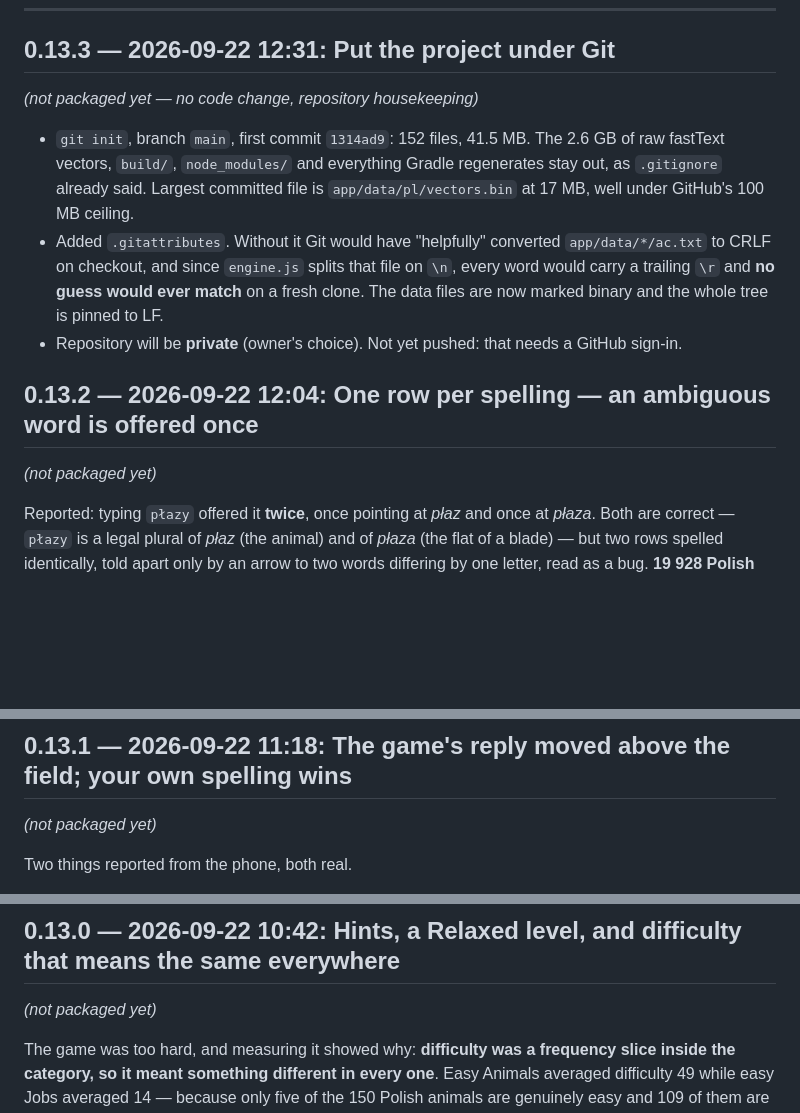
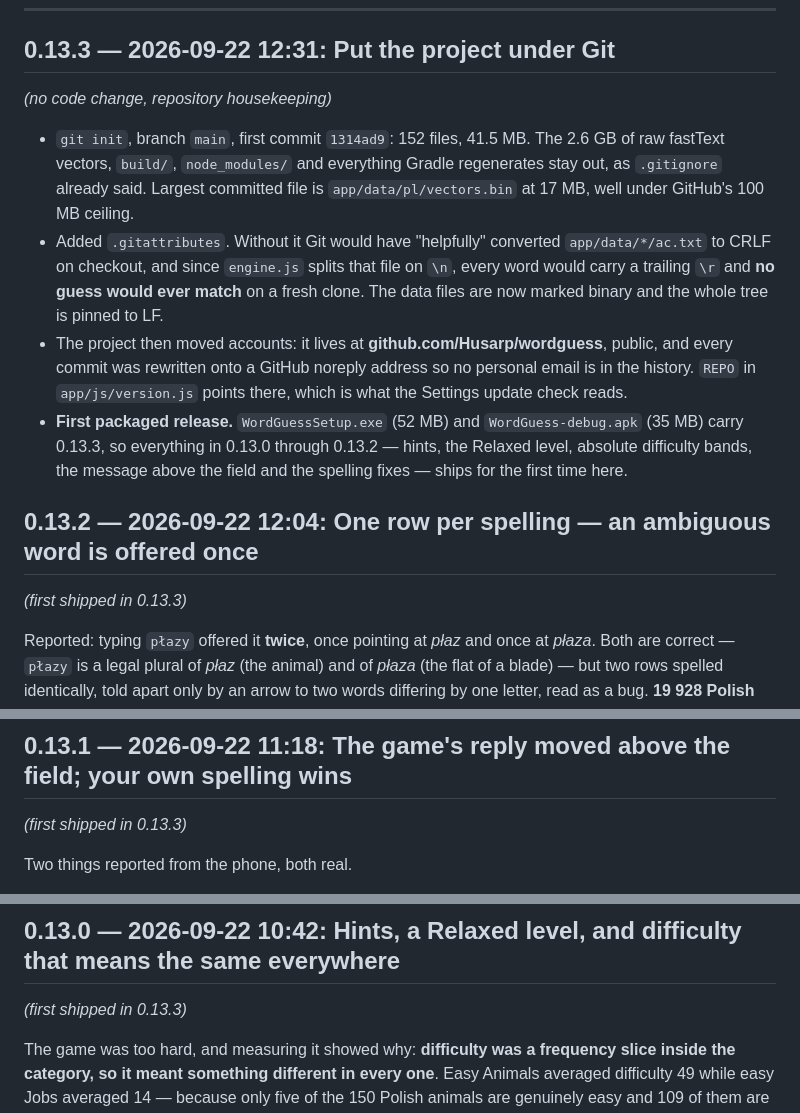
Before and after one commit to Husarp/lexling, a Markdown page: CHANGELOG.md, 3 parts joined by grey strips. Rendered like a GitHub page; blank space fills up the shorter version.

Commit message:
0.13.3 is packaged: record the account move and the first release
Co-Authored-By: Claude Opus 5 <noreply@anthropic.com>

```diff
--- a/CHANGELOG.md
+++ b/CHANGELOG.md
@@ -7,7 +7,7 @@ Format: `X.Y.Z — YYYY-MM-DD HH:MM: <description>`
 ---
 
 ## 0.13.3 — 2026-09-22 12:31: Put the project under Git
-*(not packaged yet — no code change, repository housekeeping)*
+*(no code change, repository housekeeping)*
 
 - `git init`, branch `main`, first commit `1314ad9`: 152 files, 41.5 MB. The 2.6 GB of raw fastText
   vectors, `build/`, `node_modules/` and everything Gradle regenerates stay out, as `.gitignore`
@@ -17,10 +17,15 @@ Format: `X.Y.Z — YYYY-MM-DD HH:MM: <description>`
   on checkout, and since `engine.js` splits that file on `\n`, every word would carry a trailing `\r`
   and **no guess would ever match** on a fresh clone. The data files are now marked binary and the
   whole tree is pinned to LF.
-- Repository will be **private** (owner's choice). Not yet pushed: that needs a GitHub sign-in.
+- The project then moved accounts: it lives at **github.com/Husarp/wordguess**, public, and every
+  commit was rewritten onto a GitHub noreply address so no personal email is in the history.
+  `REPO` in `app/js/version.js` points there, which is what the Settings update check reads.
+- **First packaged release.** `WordGuessSetup.exe` (52 MB) and `WordGuess-debug.apk` (35 MB) carry
+  0.13.3, so everything in 0.13.0 through 0.13.2 — hints, the Relaxed level, absolute difficulty
+  bands, the message above the field and the spelling fixes — ships for the first time here.
 
 ## 0.13.2 — 2026-09-22 12:04: One row per spelling — an ambiguous word is offered once
-*(not packaged yet)*
+*(first shipped in 0.13.3)*
 
 Reported: typing `płazy` offered it **twice**, once pointing at *płaz* and once at *płaza*. Both are
 correct — `płazy` is a legal plural of *płaz* (the animal) and of *płaza* (the flat of a blade) — but
@@ -51,7 +56,7 @@ Known and left alone: a handful of junk dictionary entries still win test 3 —
 dictionary, not a bad rule; the fix is the pipeline stoplist at the next data rebuild.
 
 ## 0.13.1 — 2026-09-22 11:18: The game's reply moved above the field; your own spelling wins
-*(not packaged yet)*
+*(first shipped in 0.13.3)*
 
 Two things reported from the phone, both real.
 
@@ -66,7 +71,7 @@ Two things reported from the phone, both real.
   never does so ahead of the word you wrote.
 
 ## 0.13.0 — 2026-09-22 10:42: Hints, a Relaxed level, and difficulty that means the same everywhere
-*(not packaged yet)*
+*(first shipped in 0.13.3)*
 
 The game was too hard, and measuring it showed why: **difficulty was a frequency slice inside the
 category, so it meant something different in every one**. Easy Animals averaged difficulty 49 while
```
